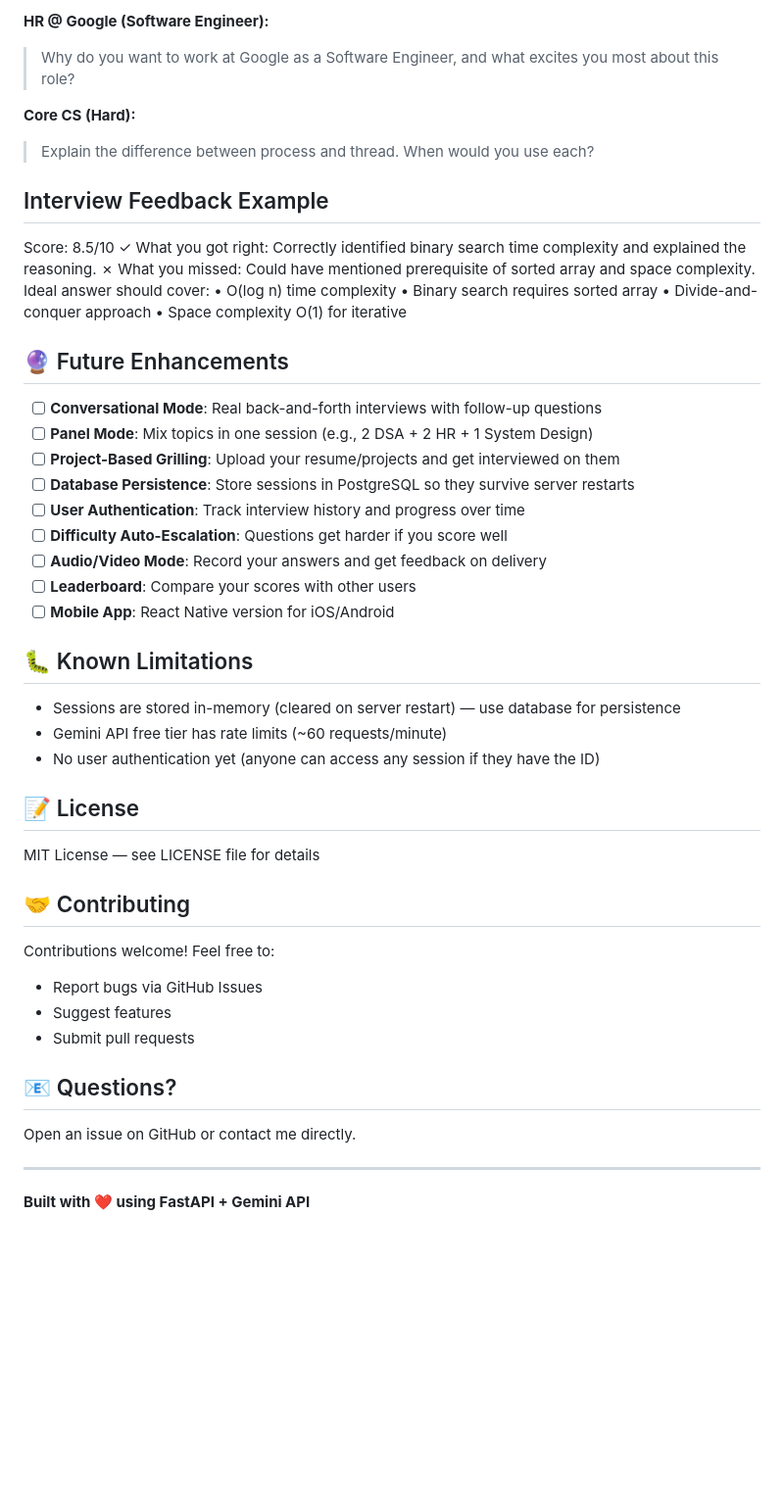
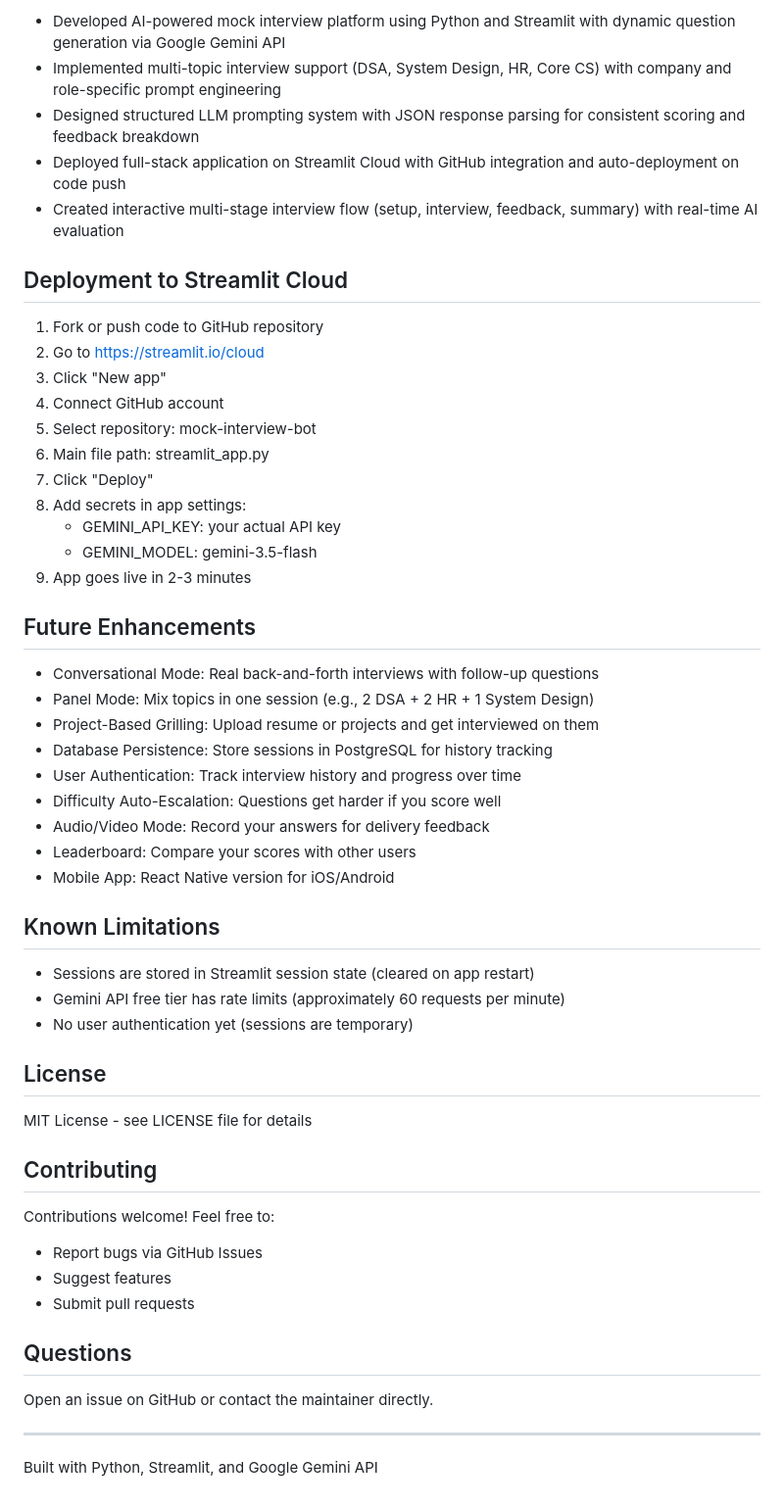
Before and after one commit to mehakar09/mock-interview-bot, a Markdown page: README.md, the part around one of its changes. Shown at 98% size. Rendered like a GitHub page; blank space fills up the shorter version.

```diff
--- a/README.md
+++ b/README.md
@@ -125,55 +166,57 @@ mock-interview-bot/
 
-**HR @ Google (Software Engineer):**
-> Why do you want to work at Google as a Software Engineer, and what excites you most about this role?
+- Developed AI-powered mock interview platform using Python and Streamlit with dynamic question generation via Google Gemini API
+- Implemented multi-topic interview support (DSA, System Design, HR, Core CS) with company and role-specific prompt engineering
+- Designed structured LLM prompting system with JSON response parsing for consistent scoring and feedback breakdown
+- Deployed full-stack application on Streamlit Cloud with GitHub integration and auto-deployment on code push
+- Created interactive multi-stage interview flow (setup, interview, feedback, summary) with real-time AI evaluation
 
-**Core CS (Hard):**
-> Explain the difference between process and thread. When would you use each?
+## Deployment to Streamlit Cloud
 
-## Interview Feedback Example
-Score: 8.5/10
-✓ What you got right:
-Correctly identified binary search time complexity and explained the reasoning.
-✗ What you missed:
-Could have mentioned prerequisite of sorted array and space complexity.
-Ideal answer should cover:
-• O(log n) time complexity
-• Binary search requires sorted array
-• Divide-and-conquer approach
-• Space complexity O(1) for iterative
+1. Fork or push code to GitHub repository
+2. Go to https://streamlit.io/cloud
+3. Click "New app"
+4. Connect GitHub account
+5. Select repository: mock-interview-bot
+6. Main file path: streamlit_app.py
+7. Click "Deploy"
+8. Add secrets in app settings:
+   - GEMINI_API_KEY: your actual API key
+   - GEMINI_MODEL: gemini-3.5-flash
+9. App goes live in 2-3 minutes
 
-## 🔮 Future Enhancements
+## Future Enhancements
 
-- [ ] **Conversational Mode**: Real back-and-forth interviews with follow-up questions
-- [ ] **Panel Mode**: Mix topics in one session (e.g., 2 DSA + 2 HR + 1 System Design)
-- [ ] **Project-Based Grilling**: Upload your resume/projects and get interviewed on them
-- [ ] **Database Persistence**: Store sessions in PostgreSQL so they survive server restarts
-- [ ] **User Authentication**: Track interview history and progress over time
-- [ ] **Difficulty Auto-Escalation**: Questions get harder if you score well
-- [ ] **Audio/Video Mode**: Record your answers and get feedback on delivery
-- [ ] **Leaderboard**: Compare your scores with other users
-- [ ] **Mobile App**: React Native version for iOS/Android
+- Conversational Mode: Real back-and-forth interviews with follow-up questions
+- Panel Mode: Mix topics in one session (e.g., 2 DSA + 2 HR + 1 System Design)
+- Project-Based Grilling: Upload resume or projects and get interviewed on them
+- Database Persistence: Store sessions in PostgreSQL for history tracking
+- User Authentication: Track interview history and progress over time
+- Difficulty Auto-Escalation: Questions get harder if you score well
+- Audio/Video Mode: Record your answers for delivery feedback
+- Leaderboard: Compare your scores with other users
+- Mobile App: React Native version for iOS/Android
 
-## 🐛 Known Limitations
+## Known Limitations
 
-- Sessions are stored in-memory (cleared on server restart) — use database for persistence
-- Gemini API free tier has rate limits (~60 requests/minute)
-- No user authentication yet (anyone can access any session if they have the ID)
+- Sessions are stored in Streamlit session state (cleared on app restart)
+- Gemini API free tier has rate limits (approximately 60 requests per minute)
+- No user authentication yet (sessions are temporary)
 
-## 📝 License
+## License
 
-MIT License — see LICENSE file for details
+MIT License - see LICENSE file for details
 
-## 🤝 Contributing
+## Contributing
 
 Contributions welcome! Feel free to:
 - Report bugs via GitHub Issues
 - Suggest features
 - Submit pull requests
 
-## 📧 Questions?
+## Questions
 
-Open an issue on GitHub or contact me directly.
+Open an issue on GitHub or contact the maintainer directly.
 
 ---
 
-**Built with ❤️ using FastAPI + Gemini API**
+Built with Python, Streamlit, and Google Gemini API
```
Also changed, not shown: other parts of README.md (+98 -57 lines).
